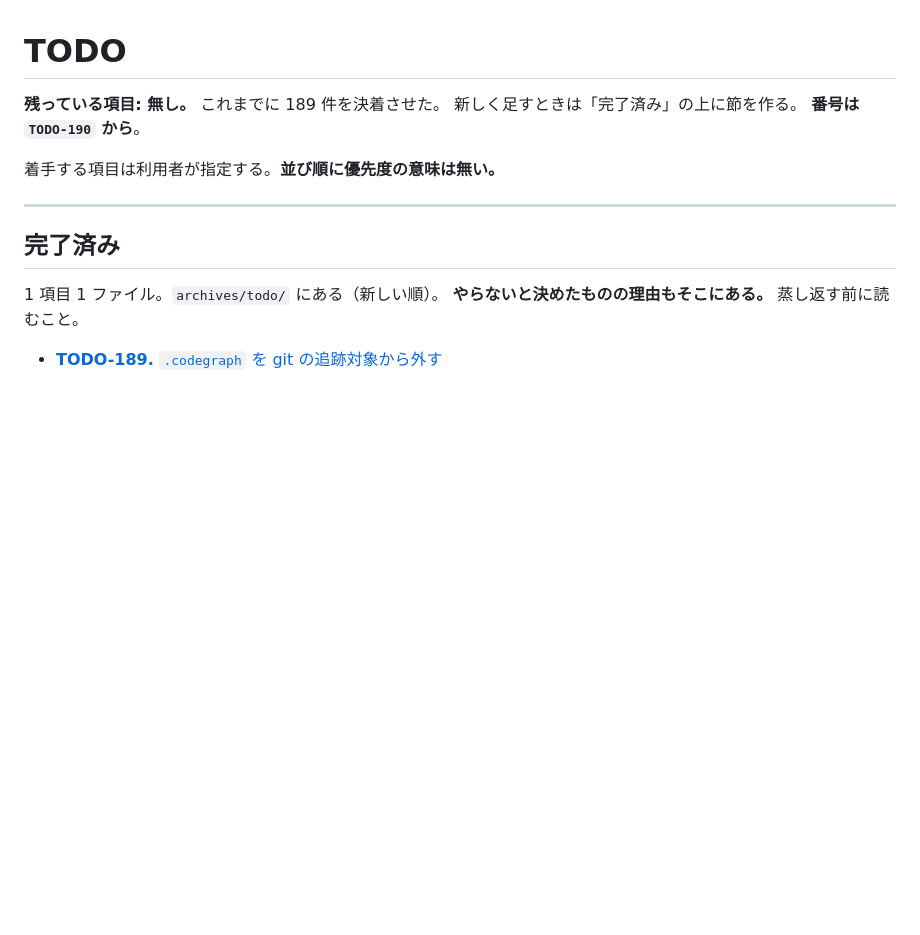
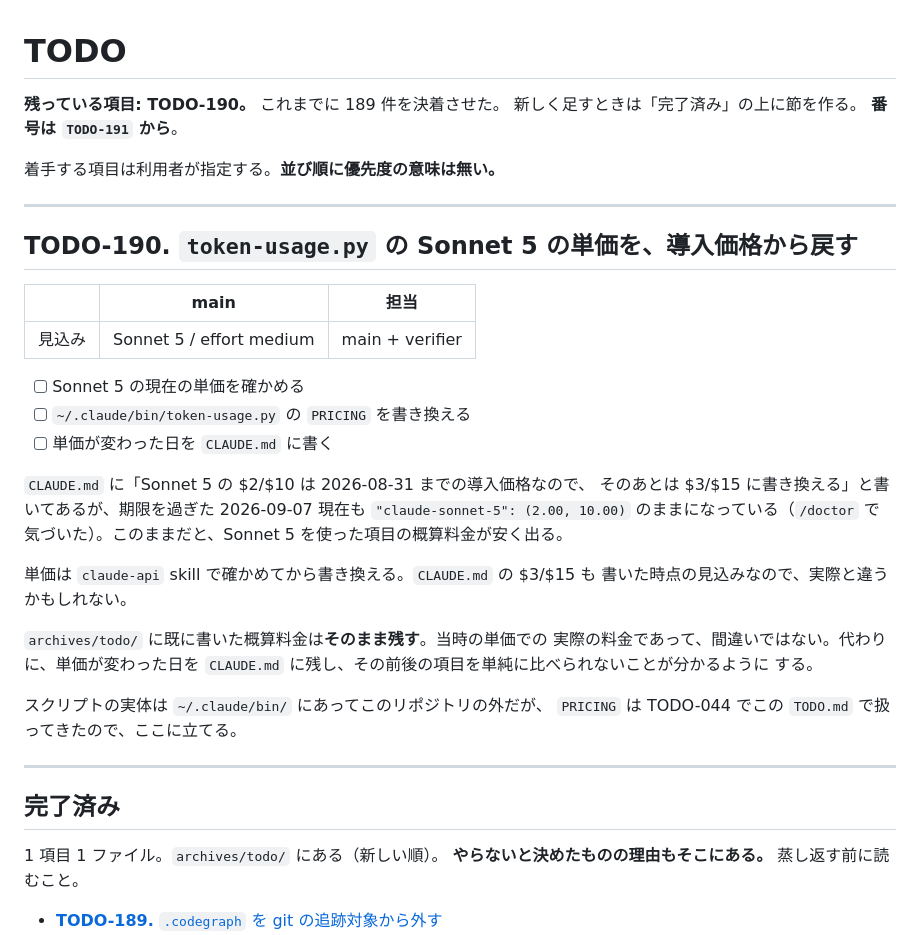
Before and after one commit to ytani01/ytsched, a Markdown page: TODO.md, the part around the change. GitHub-like rendering; blank space fills up the shorter version.

Commit message:
docs(todo): Sonnet 5 の単価が導入価格のままの件を TODO-190 として立てる
Co-Authored-By: Claude Opus 5 <noreply@anthropic.com>
Claude-Session: https://claude.ai/code/session_01PYEm8fLC54UmbSATz24kcr

```diff
--- a/TODO.md
+++ b/TODO.md
@@ -1,10 +1,38 @@
 # TODO
 
-**残っている項目: 無し。** これまでに 189 件を決着させた。
+**残っている項目: TODO-190。** これまでに 189 件を決着させた。
 新しく足すときは「完了済み」の上に節を作る。
-**番号は `TODO-190` から**。
+**番号は `TODO-191` から**。
 
 着手する項目は利用者が指定する。**並び順に優先度の意味は無い。**
+
+---
+
+## TODO-190. `token-usage.py` の Sonnet 5 の単価を、導入価格から戻す
+
+|      | main | 担当 |
+|------|------|------|
+| 見込み | Sonnet 5 / effort medium | main + verifier |
+
+- [ ] Sonnet 5 の現在の単価を確かめる
+- [ ] `~/.claude/bin/token-usage.py` の `PRICING` を書き換える
+- [ ] 単価が変わった日を `CLAUDE.md` に書く
+
+`CLAUDE.md` に「Sonnet 5 の $2/$10 は 2026-08-31 までの導入価格なので、
+そのあとは $3/$15 に書き換える」と書いてあるが、期限を過ぎた 2026-09-07
+現在も `"claude-sonnet-5": (2.00, 10.00)` のままになっている（`/doctor` で
+気づいた）。このままだと、Sonnet 5 を使った項目の概算料金が安く出る。
+
+単価は `claude-api` skill で確かめてから書き換える。`CLAUDE.md` の $3/$15 も
+書いた時点の見込みなので、実際と違うかもしれない。
+
+`archives/todo/` に既に書いた概算料金は**そのまま残す**。当時の単価での
+実際の料金であって、間違いではない。代わりに、単価が変わった日を
+`CLAUDE.md` に残し、その前後の項目を単純に比べられないことが分かるように
+する。
+
+スクリプトの実体は `~/.claude/bin/` にあってこのリポジトリの外だが、
+`PRICING` は TODO-044 でこの `TODO.md` で扱ってきたので、ここに立てる。
 
 ---
 
```
